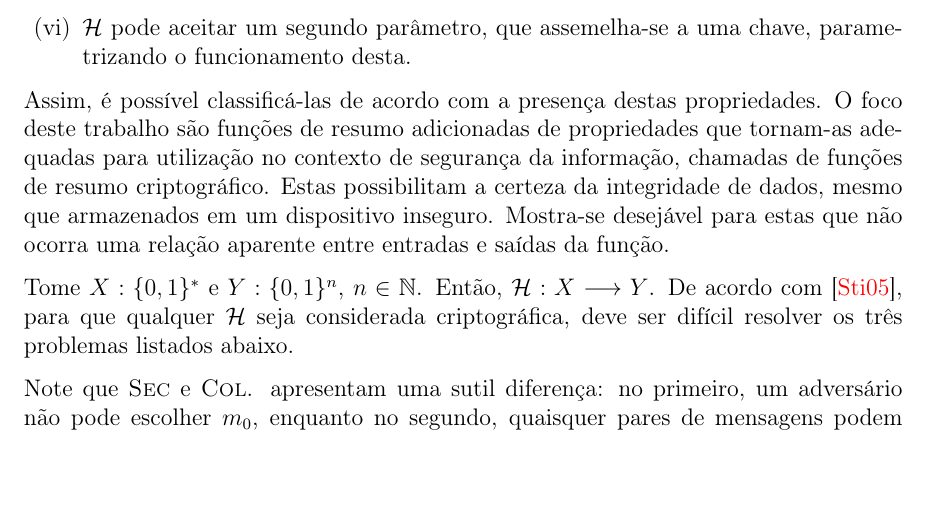
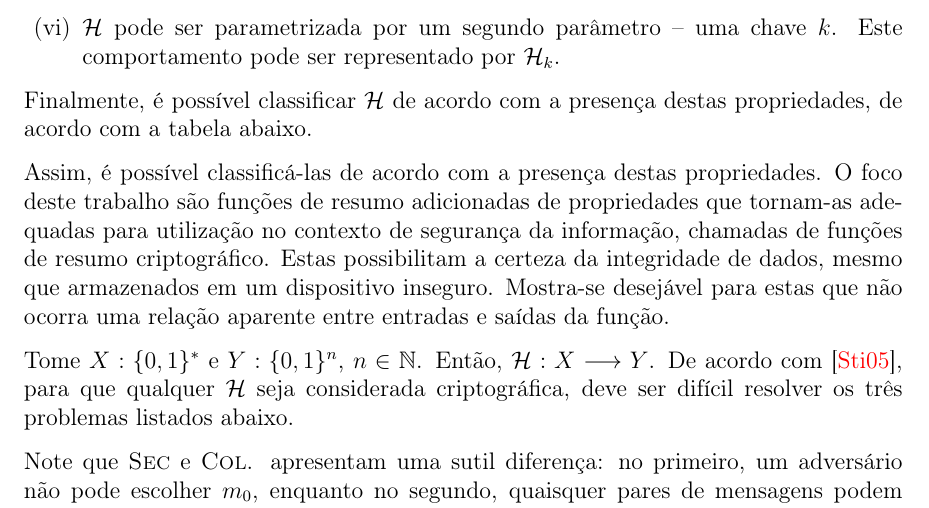
Before and after one commit to zambonin/bsc, a LaTeX document (bsc.tex): part of page 5 of 11, cut at the place of the change. Compiled offline with pdfLaTeX.

Commit message:
sharelatex: update bsc.tex from r1886 to r1942

```diff
--- a/bsc.tex
+++ b/bsc.tex
@@ -181,10 +181,12 @@ para esta computação excedem a validade ou utilidade da informação desejada.
 
-    \item \hh{} pode aceitar um segundo parâmetro, que assemelha-se
-        a uma chave, parametrizando o funcionamento desta.
+    \item \hh{} pode ser parametrizada por um segundo parâmetro --
+        uma chave $k$. Este comportamento pode ser representado por
+        $\mathcal{H}_k$.
 
 \end{enumerate}
 
-
+Finalmente, é possível classificar \hh{} de acordo com a presença destas
+propriedades, de acordo com a tabela abaixo.
 
 Assim, é possível classificá-las de acordo com a presença destas
 propriedades. O foco deste trabalho são funções de resumo adicionadas
```
Also changed, not shown: bsc.tex (2 more changed lines).
